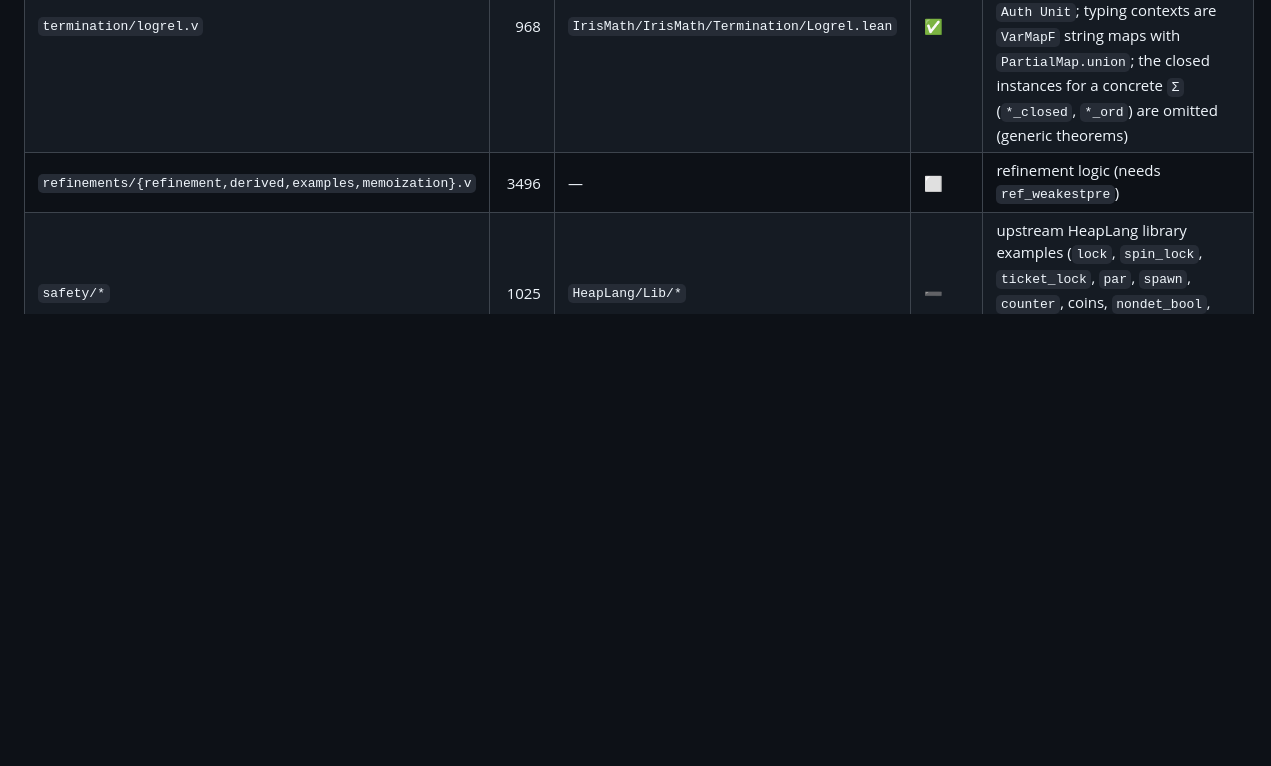
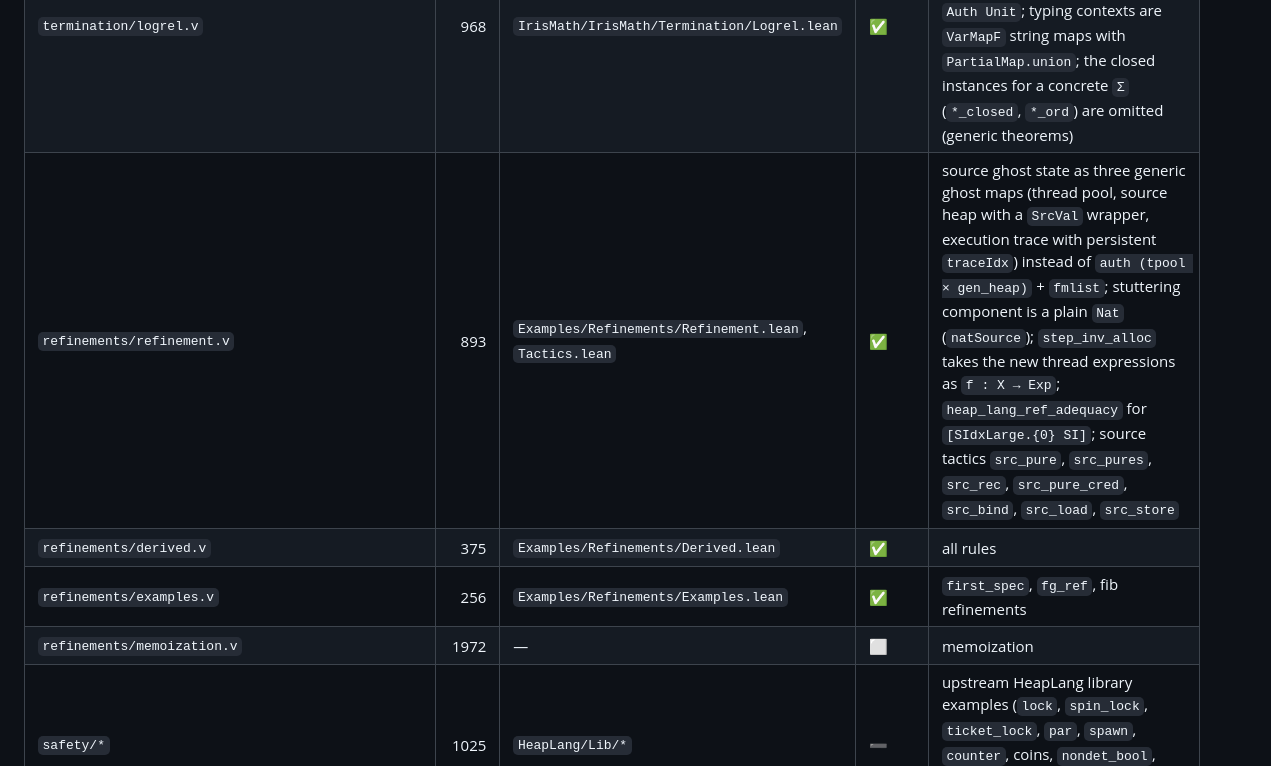
Before and after one commit to leanprover-community/iris-lean, a Markdown page: docs/transfinite-correspondence.md, the part around the change. Rendered like a GitHub page; blank space fills up the shorter version.

Commit message:
docs: refinement examples status

```diff
--- a/docs/transfinite-correspondence.md
+++ b/docs/transfinite-correspondence.md
@@ -155,7 +155,10 @@ implementation (➖, replaced by the Lean IPM).
 | `keyideas/generalized_simulations.v` | 147 | `Examples/TransfiniteSimulations.lean` | ✅ | idem |
 | `termination/{adequacy,derived,thunk,eventloop}.v` | 566 | `IrisMath/IrisMath/Termination/*.lean` | ✅ | `heap_lang_ref_adequacy` (generic `SI` with `SIdxLarge.{w+1}`); `thunk_sequential_spec` states the persistent `□ (tc 1 -∗ ...)` |
 | `termination/logrel.v` | 968 | `IrisMath/IrisMath/Termination/Logrel.lean` | ✅ | simple and polymorphic logical relations, all compatibility lemmas, `simple_logrel_adequacy`, `logrel_adequacy`; token camera `Auth Unit`; typing contexts are `VarMapF` string maps with `PartialMap.union`; the closed instances for a concrete `Σ` (`*_closed`, `*_ord`) are omitted (generic theorems) |
-| `refinements/{refinement,derived,examples,memoization}.v` | 3496 | — | ⬜ | refinement logic (needs `ref_weakestpre`) |
+| `refinements/refinement.v` | 893 | `Examples/Refinements/Refinement.lean`, `Tactics.lean` | ✅ | source ghost state as three generic ghost maps (thread pool, source heap with a `SrcVal` wrapper, execution trace with persistent `traceIdx`) instead of `auth (tpool × gen_heap)` + `fmlist`; stuttering component is a plain `Nat` (`natSource`); `step_inv_alloc` takes the new thread expressions as `f : X → Exp`; `heap_lang_ref_adequacy` for `[SIdxLarge.{0} SI]`; source tactics `src_pure`, `src_pures`, `src_rec`, `src_pure_cred`, `src_bind`, `src_load`, `src_store` |
+| `refinements/derived.v` | 375 | `Examples/Refinements/Derived.lean` | ✅ | all rules |
+| `refinements/examples.v` | 256 | `Examples/Refinements/Examples.lean` | ✅ | `first_spec`, `fg_ref`, fib refinements |
+| `refinements/memoization.v` | 1972 | — | ⬜ | memoization |
 | `safety/*` | 1025 | `HeapLang/Lib/*` | ➖ | upstream HeapLang library examples (`lock`, `spin_lock`, `ticket_lock`, `par`, `spawn`, `counter`, coins, `nondet_bool`, `assert`) exist in Iris-Lean; `barrier/` does not |
 
 ---
```
